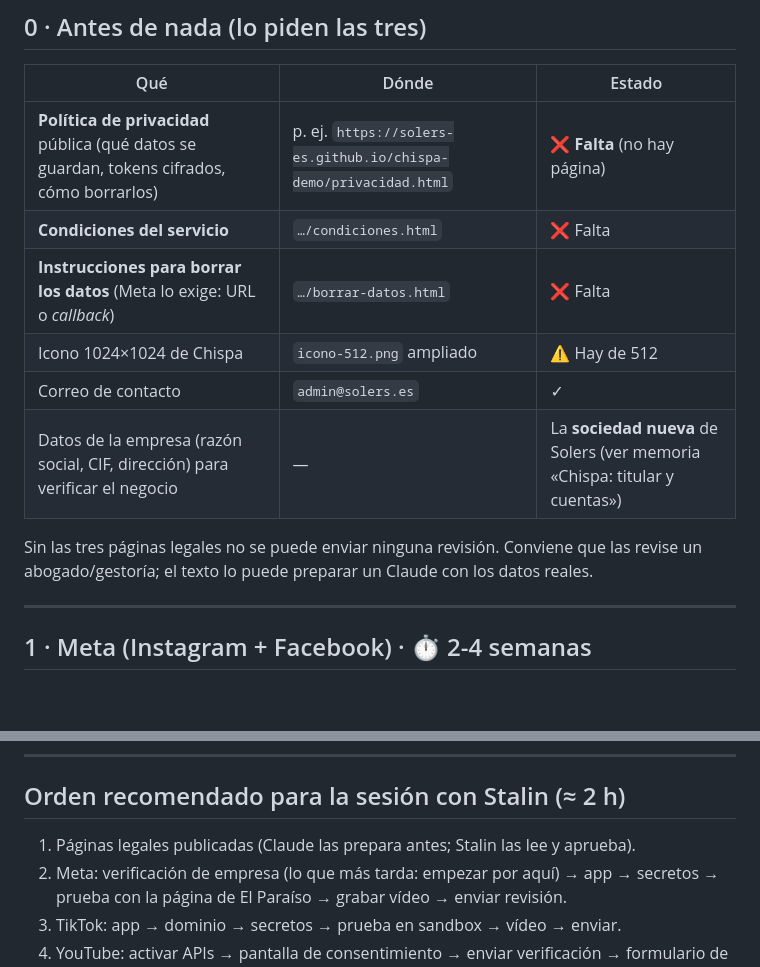
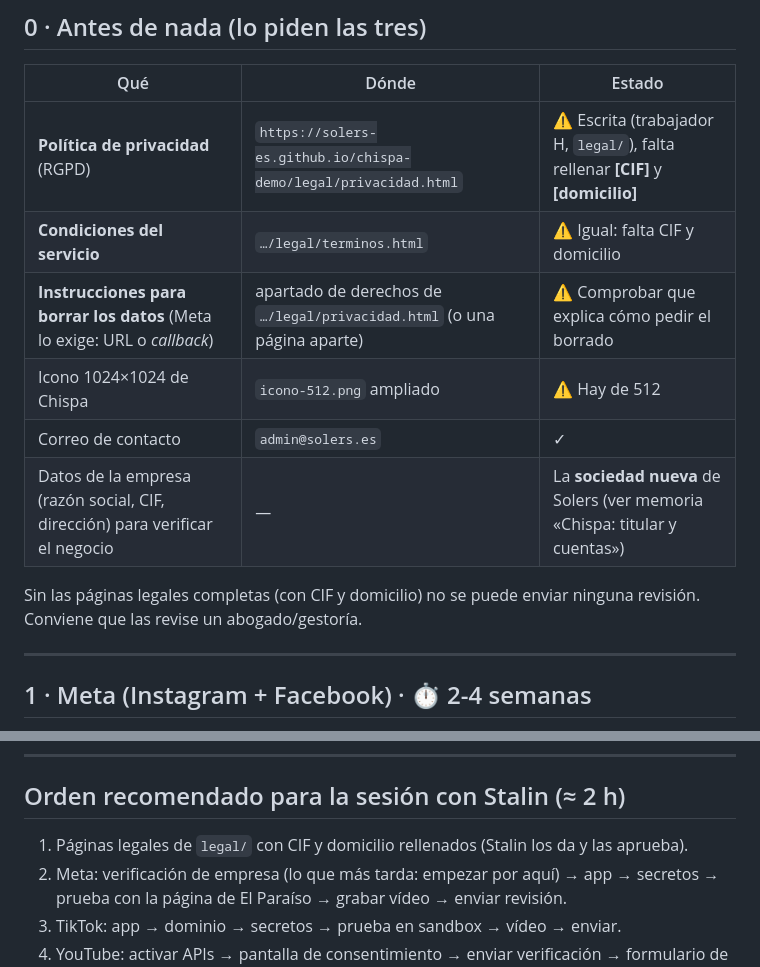
Before and after one commit to solers-es/chispa-demo, a Markdown page: docs/PERMISOS-REDES.md, 2 parts joined by grey strips. GitHub-like rendering; blank space fills up the shorter version.

Commit message:
PERMISOS-REDES: las páginas legales ya existen en legal/ (falta CIF y domicilio); servidor redesplegado igual que main
Co-Authored-By: Claude Opus 5.5 (1M context) <noreply@anthropic.com>
Claude-Session: https://claude.ai/code/session_01YVV1rx7FXPTo6u9FNYx4F7

```diff
--- a/docs/PERMISOS-REDES.md
+++ b/docs/PERMISOS-REDES.md
@@ -11,15 +11,15 @@
 
 | Qué | Dónde | Estado |
 |---|---|---|
-| **Política de privacidad** pública (qué datos se guardan, tokens cifrados, cómo borrarlos) | p. ej. `https://solers-es.github.io/chispa-demo/privacidad.html` | ❌ **Falta** (no hay página) |
-| **Condiciones del servicio** | `…/condiciones.html` | ❌ Falta |
-| **Instrucciones para borrar los datos** (Meta lo exige: URL o *callback*) | `…/borrar-datos.html` | ❌ Falta |
+| **Política de privacidad** (RGPD) | `https://solers-es.github.io/chispa-demo/legal/privacidad.html` | ⚠️ Escrita (trabajador H, `legal/`), falta rellenar **[CIF]** y **[domicilio]** |
+| **Condiciones del servicio** | `…/legal/terminos.html` | ⚠️ Igual: falta CIF y domicilio |
+| **Instrucciones para borrar los datos** (Meta lo exige: URL o *callback*) | apartado de derechos de `…/legal/privacidad.html` (o una página aparte) | ⚠️ Comprobar que explica cómo pedir el borrado |
 | Icono 1024×1024 de Chispa | `icono-512.png` ampliado | ⚠️ Hay de 512 |
 | Correo de contacto | `admin@solers.es` | ✓ |
 | Datos de la empresa (razón social, CIF, dirección) para verificar el negocio | — | La **sociedad nueva** de Solers (ver memoria «Chispa: titular y cuentas») |
 
-Sin las tres páginas legales no se puede enviar ninguna revisión. Conviene que las revise un
-abogado/gestoría; el texto lo puede preparar un Claude con los datos reales.
+Sin las páginas legales completas (con CIF y domicilio) no se puede enviar ninguna revisión.
+Conviene que las revise un abogado/gestoría.
 
 ---
 
@@ -96,7 +96,7 @@ de los negocios clientes) y que la cuenta gestiona la ficha de El Paraíso desde
 
 ## Orden recomendado para la sesión con Stalin (≈ 2 h)
 
-1. Páginas legales publicadas (Claude las prepara antes; Stalin las lee y aprueba).
+1. Páginas legales de `legal/` con CIF y domicilio rellenados (Stalin los da y las aprueba).
 2. Meta: verificación de empresa (lo que más tarda: empezar por aquí) → app → secretos → prueba con
    la página de El Paraíso → grabar vídeo → enviar revisión.
 3. TikTok: app → dominio → secretos → prueba en sandbox → vídeo → enviar.
```
